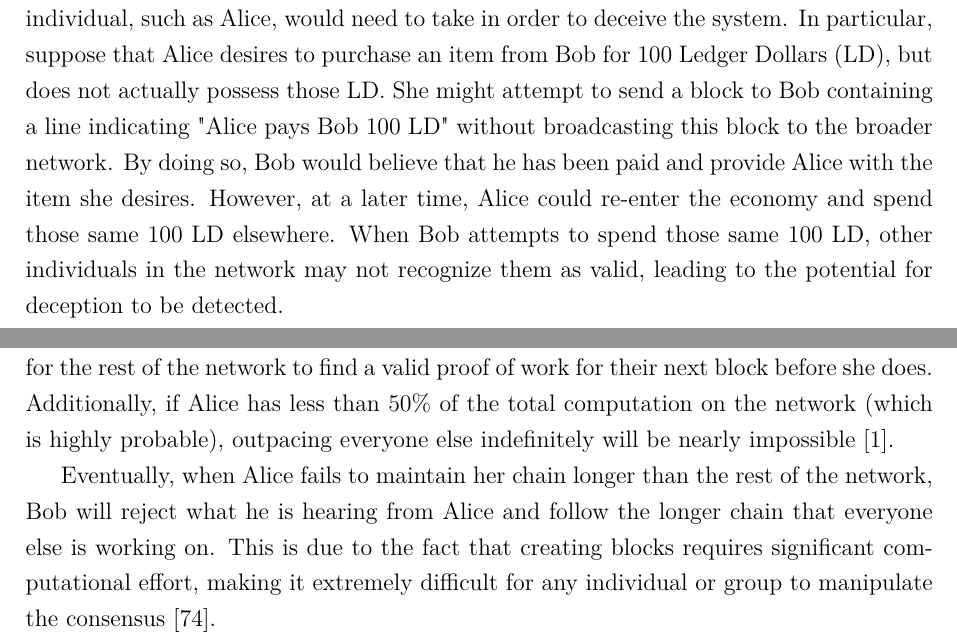
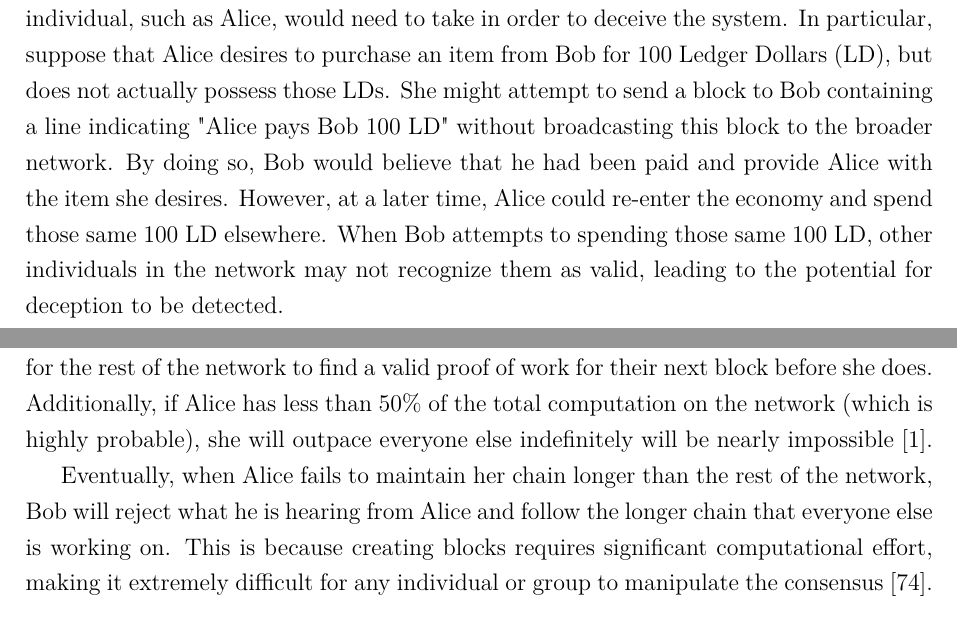
Before and after one commit to kevinsantana/PPCA-UnB-Dissertation, a LaTeX thesis (dissertation_main.tex, which reads tex/1_introduction/1_2_bitcoin_a_peer_to_peer_electronic_cash_system/1_2_11_attempt_fraud_on_the_blockchain.tex): two parts of pages 26 and 27 of 47, joined at a grey line, cut so that both start at the same text. Compiled offline with pdfLaTeX; a missing font is replaced by an installed copy or a similar font.

Commit message:
grammar and overall coherence check of section 1-2-11

```diff
--- a/tex/1_introduction/1_2_bitcoin_a_peer_to_peer_electronic_cash_system/1_2_11_attempt_fraud_on_the_blockchain.tex
+++ b/tex/1_introduction/1_2_bitcoin_a_peer_to_peer_electronic_cash_system/1_2_11_attempt_fraud_on_the_blockchain.tex
@@ -1,36 +1,38 @@
 \subsubsection{Attempt Fraud On The Blockchain}
 
-To evaluate the trustworthiness of this method, it is instructive to consider what steps an individual, such as Alice, would need to take
-in order to deceive the system. In particular, suppose that Alice desires to purchase an item from Bob for 100 Ledger Dollars (LD), but
-does not actually possess those LD. She might attempt to send a block to Bob containing a line indicating "Alice pays Bob 100 LD"
-without broadcasting this block to the broader network. By doing so, Bob would believe that he has been paid and provide Alice with the
-item she desires. However, at a later time, Alice could re-enter the economy and spend those same 100 LD elsewhere. When Bob attempts to
-spend those same 100 LD, other individuals in the network may not recognize them as valid, leading to the potential for deception to be
-detected.
+To evaluate the trustworthiness of this method, it is instructive to consider what steps an individual, such as Alice,
+would need to take in order to deceive the system. In particular, suppose that Alice desires to purchase an item from Bob
+for 100 Ledger Dollars (LD), but does not actually possess those LDs. She might attempt to send a block to Bob containing
+a line indicating "Alice pays Bob 100 LD" without broadcasting this block to the broader network. By doing so, Bob would
+believe that he had been paid and provide Alice with the item she desires. However, at a later time, Alice could re-enter
+the economy and spend those same 100 LD elsewhere. When Bob attempts to spending those same 100 LD, other individuals in
+the network may not recognize them as valid, leading to the potential for deception to be detected.
 
-The process of creating a fraudulent transaction in a blockchain network requires a valid proof-of-work (PoW) that is found before other
-miners who are listening to the same set of transactions as the attacker, each working on their own block. This is a difficult task but
-can be accomplished if the attacker has a significant portion of the network's computation power. If Alice is able to find the PoW before
-other miners, she can create a fraudulent transaction and present it to Bob (but not to anyone else)~\cite{fang2022cryptocurrency}.
+The process of creating a fraudulent transaction in a blockchain network requires a valid proof-of-work (PoW) that is found
+before other miners who are listening to the same set of transactions as the attacker, each working on their own block.
+This is a difficult task but can be accomplished if the attacker has a significant portion of the network's computation
+power. If Alice is able to find the PoW before other miners, she can create a fraudulent transaction and present it to
+Bob (but not to anyone else)~\cite{fang2022cryptocurrency}.
 
-However, Bob will continue to receive broadcasts from other miners, and Alice did not inform these miners about the block she produced for
-Bob. Therefore, they will not include this block in their own versions of the blockchain. As a result, Bob will be hearing conflicting
-chains: one from Alice and another from everyone else~\cite{TAN2022101625}. According to the protocol, Bob always trusts the longest
-chain he knows about, which may create challenges for detecting and resolving fraudulent transactions in the network.
+However, Bob will continue to receive broadcasts from other miners, and Alice did not inform these miners about the block
+she produced for Bob. Therefore, they will not include this block in their own versions of the blockchain. As a result,
+Bob will be hearing conflicting chains: one from Alice and another from everyone else~\cite{TAN2022101625}. According to
+the protocol, Bob always trusts the longest chain he knows about, which may create challenges for detecting and resolving
+fraudulent transactions in the network.
 
-The probability of Alice's computational resources being smaller than the combined computational resources of the rest of the network is
-high, and as a result, it is more likely for the rest of the network to find a valid proof of work for their next block before she does.
-Additionally, if Alice has less than 50\% of the total computation on the network (which is highly probable), outpacing everyone else
-indefinitely will be nearly impossible~\cite{nakamoto2008bitcoin}.
+The probability of Alice's computational resources being smaller than the combined computational resources of the rest of
+the network is high, and as a result, it is more likely for the rest of the network to find a valid proof of work for their
+next block before she does. Additionally, if Alice has less than 50\% of the total computation on the network (which is
+highly probable), she will outpace everyone else indefinitely will be nearly impossible~\cite{nakamoto2008bitcoin}.
 
-Eventually, when Alice fails to maintain her chain longer than the rest of the network, Bob will reject what he is hearing from Alice
-and follow the longer chain that everyone else is working on. This is due to the fact that creating blocks requires significant computational
-effort, making it extremely difficult for any individual or group to manipulate the consensus~\cite{szabo2005bit}.
+Eventually, when Alice fails to maintain her chain longer than the rest of the network, Bob will reject what he is hearing
+from Alice and follow the longer chain that everyone else is working on. This is because creating blocks requires significant
+computational effort, making it extremely difficult for any individual or group to manipulate the consensus~\cite{szabo2005bit}.
 
-It's worth noting that while building a single fraudulent block may be possible, maintaining the lie for an extended period is
-challenging. Therefore, users should exercise caution and wait for several new blocks to be added on top of a newly discovered
-block before trusting it as part of the main chain. By doing so, they can ensure that they are not being tricked by a malicious
-actor attempting to manipulate the network~\cite{dupont2019cryptocurrencies}.
+It's worth noting that while building a single fraudulent block may be possible, maintaining the lie for an extended period
+is challenging. Therefore, users should exercise caution and wait for several new blocks to be added on top of a newly
+discovered block before trusting it as part of the main chain. By doing so, they can ensure that they are not being tricked
+by a malicious actor attempting to manipulate the network~\cite{dupont2019cryptocurrencies}.
 
 %% figure 1.14
 \figuraBib{img/chapter-1/1_2_11_attempt_fraud_on_the_blockchain/14_dont-trust-yet.png}
```
